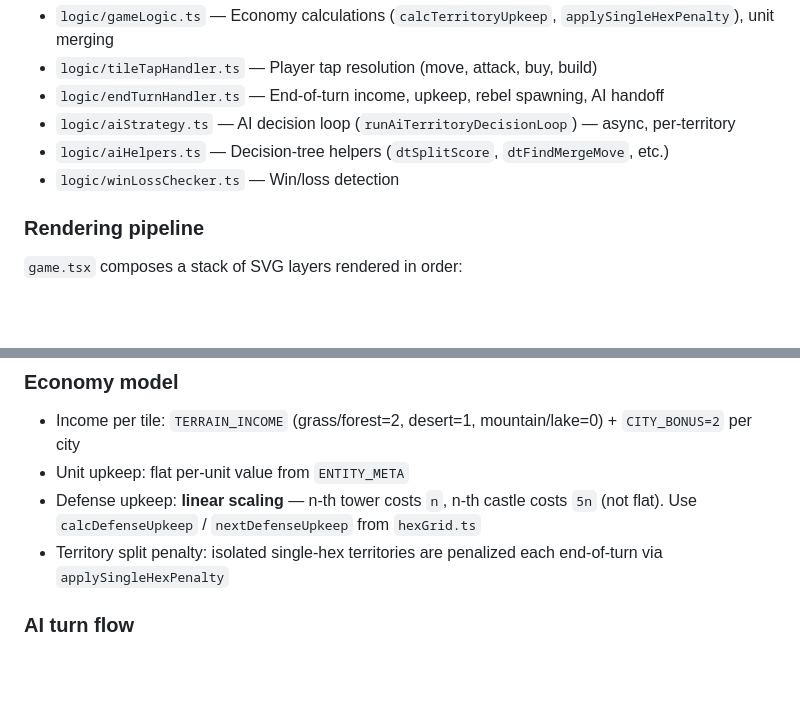
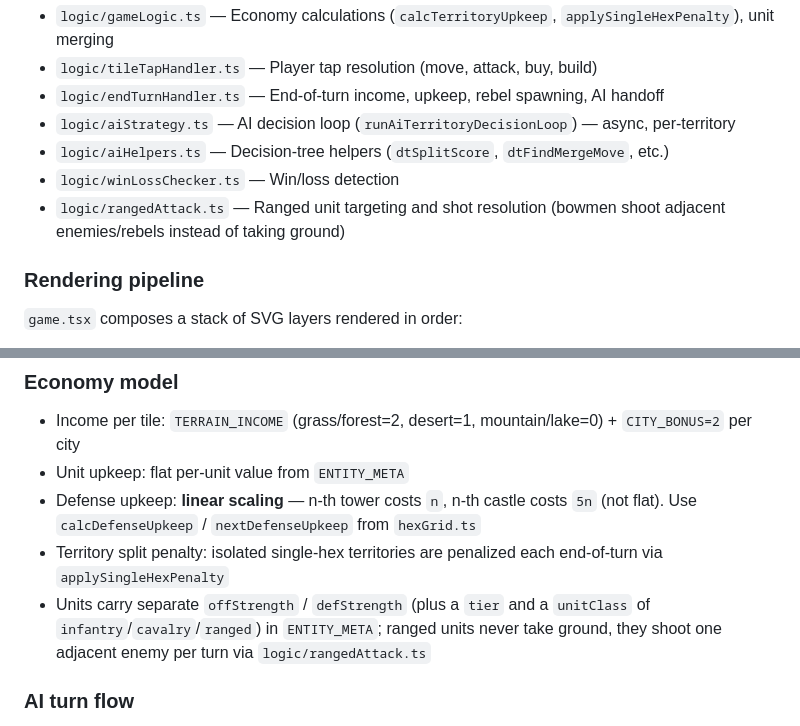
Before and after one commit to cerwin-hex/hexbattles, a Markdown page: CLAUDE.md, 2 parts joined by grey strips. Drawn GitHub-style; blank space fills up the shorter version.

Commit message:
docs: note the ranged track in CLAUDE.md
Co-Authored-By: Claude Opus 5 <noreply@anthropic.com>

```diff
--- a/CLAUDE.md
+++ b/CLAUDE.md
@@ -65,6 +65,7 @@ Pure logic is extracted into:
 - `logic/aiStrategy.ts` — AI decision loop (`runAiTerritoryDecisionLoop`) — async, per-territory
 - `logic/aiHelpers.ts` — Decision-tree helpers (`dtSplitScore`, `dtFindMergeMove`, etc.)
 - `logic/winLossChecker.ts` — Win/loss detection
+- `logic/rangedAttack.ts` — Ranged unit targeting and shot resolution (bowmen shoot adjacent enemies/rebels instead of taking ground)
 
 ### Rendering pipeline
 
@@ -99,6 +100,7 @@ Grid generation and all game rules (entity metadata, terrain income, movement co
 - Unit upkeep: flat per-unit value from `ENTITY_META`
 - Defense upkeep: **linear scaling** — n-th tower costs `n`, n-th castle costs `5n` (not flat). Use `calcDefenseUpkeep` / `nextDefenseUpkeep` from `hexGrid.ts`
 - Territory split penalty: isolated single-hex territories are penalized each end-of-turn via `applySingleHexPenalty`
+- Units carry separate `offStrength` / `defStrength` (plus a `tier` and a `unitClass` of `infantry`/`cavalry`/`ranged`) in `ENTITY_META`; ranged units never take ground, they shoot one adjacent enemy per turn via `logic/rangedAttack.ts`
 
 ### AI turn flow
 
```
